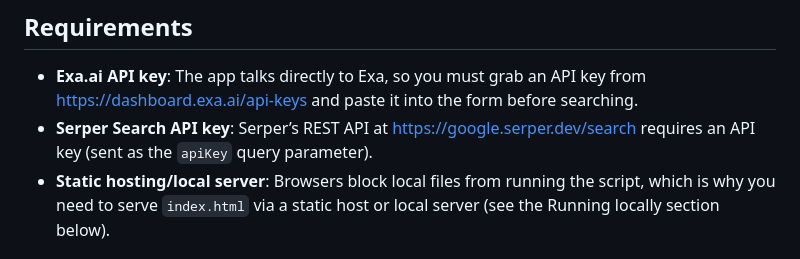
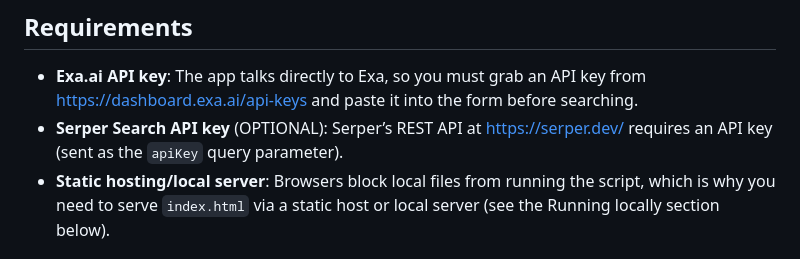
Before and after one commit to seven20solutions/indiesearch, a Markdown page: README.md, the part around the change. Rendered like a GitHub page.

Commit message:
Corrected docs

```diff
--- a/README.md
+++ b/README.md
@@ -7,7 +7,7 @@ Indie Search is a static, BYO key front end for Exa that nods to early-2000s sea
 ## Requirements
 
 - **Exa.ai API key**: The app talks directly to Exa, so you must grab an API key from https://dashboard.exa.ai/api-keys and paste it into the form before searching.
-- **Serper Search API key**: Serper’s REST API at https://google.serper.dev/search requires an API key (sent as the `apiKey` query parameter).
+- **Serper Search API key** (OPTIONAL): Serper’s REST API at https://serper.dev/ requires an API key (sent as the `apiKey` query parameter).
 - **Static hosting/local server**: Browsers block local files from running the script, which is why you need to serve `index.html` via a static host or local server (see the Running locally section below).
 
 ## Running locally
```
